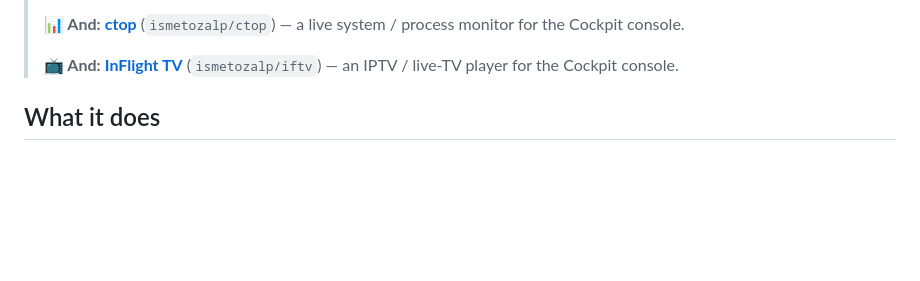
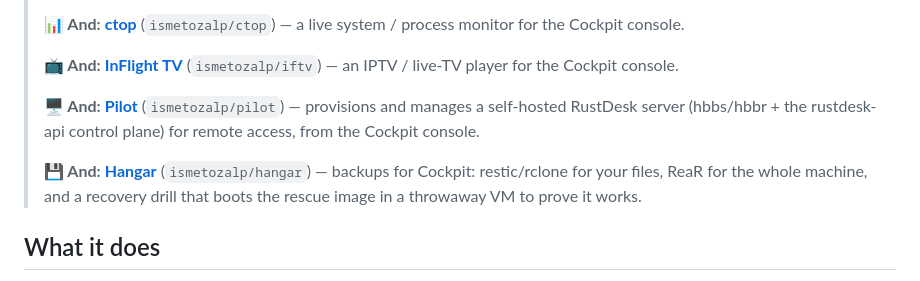
Before and after one commit to ismetozalp/manifest, a Markdown page: README.md, the part around the change. GitHub-like rendering; blank space fills up the shorter version.

Commit message:
docs: add Pilot and Hangar to the other-plugins list
Co-Authored-By: Claude Opus 4.8 (1M context) <noreply@anthropic.com>
Claude-Session: https://claude.ai/code/session_011VQQddFnmpwVdT1JfmCfvh

```diff
--- a/README.md
+++ b/README.md
@@ -14,6 +14,14 @@ HTTP/FTP/Metalink files, all inside the Cockpit console. Pure HTML/CSS/JS,
 >
 > **📺 And:** [**InFlight TV**](https://github.com/ismetozalp/iftv) (`ismetozalp/iftv`) —
 > an IPTV / live-TV player for the Cockpit console.
+>
+> **🖥️ And:** [**Pilot**](https://github.com/ismetozalp/pilot) (`ismetozalp/pilot`) —
+> provisions and manages a self-hosted RustDesk server (hbbs/hbbr + the rustdesk-api
+> control plane) for remote access, from the Cockpit console.
+>
+> **💾 And:** [**Hangar**](https://github.com/ismetozalp/hangar) (`ismetozalp/hangar`) —
+> backups for Cockpit: restic/rclone for your files, ReaR for the whole machine, and
+> a recovery drill that boots the rescue image in a throwaway VM to prove it works.
 
 ## What it does
 
```
